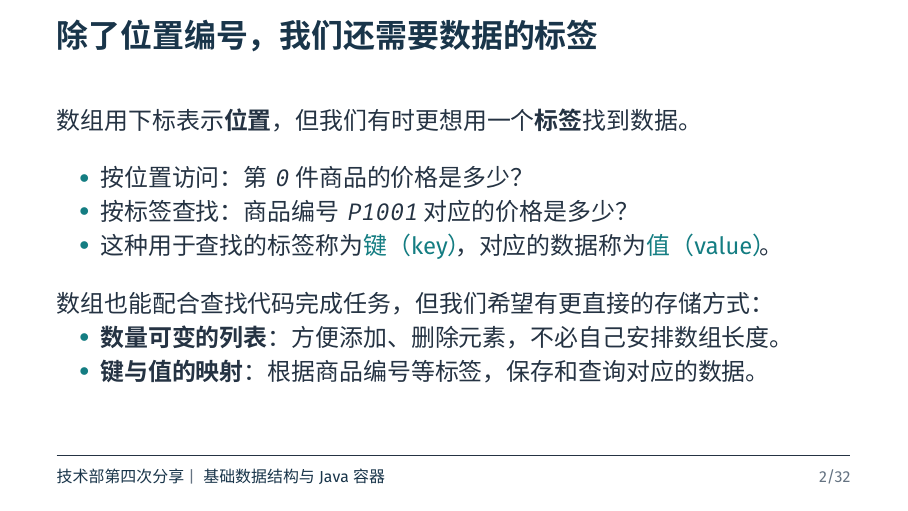
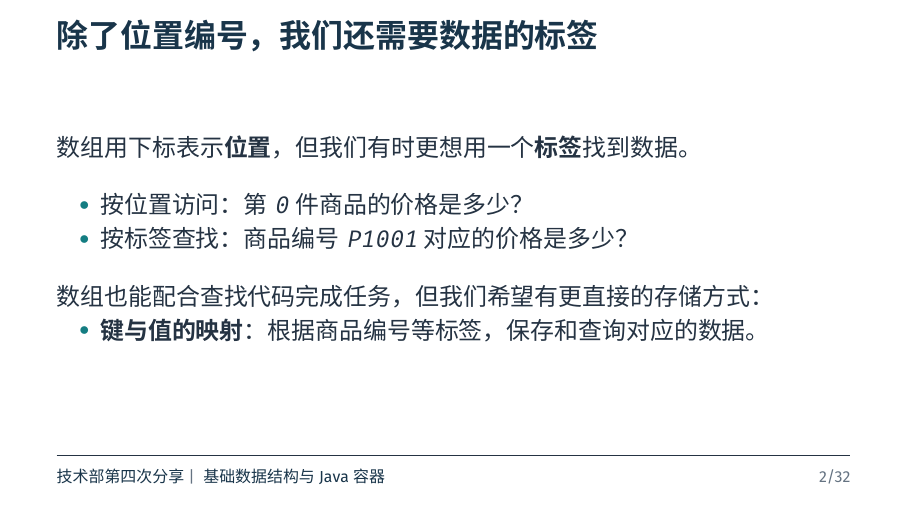
Before and after one commit to BITNP/bitnp-tech-talk-2026, LaTeX slides (04-java-collections/main.tex): page 3 of 33. Compiled offline with XeLaTeX.

Commit message:
04 remove hint text

```diff
--- a/04-java-collections/main.tex
+++ b/04-java-collections/main.tex
@@ -34,12 +34,12 @@ System.out.println(prices.length); // 3
   \begin{itemize}
     \item 按位置访问：第 \texttt{0} 件商品的价格是多少？
     \item 按标签查找：商品编号 \texttt{P1001} 对应的价格是多少？
-    \item 这种用于查找的标签称为\alert{键（key）}，对应的数据称为\alert{值（value）}。
+    % \item 这种用于查找的标签称为\alert{键（key）}，对应的数据称为\alert{值（value）}。
   \end{itemize}
   \bigskip
   数组也能配合查找代码完成任务，但我们希望有更直接的存储方式：
   \begin{itemize}
-    \item \textbf{数量可变的列表}：方便添加、删除元素，不必自己安排数组长度。
+    % \item \textbf{数量可变的列表}：方便添加、删除元素，不必自己安排数组长度。
     \item \textbf{键与值的映射}：根据商品编号等标签，保存和查询对应的数据。
   \end{itemize}
 \end{frame}
```
Also changed, not shown: 04-java-collections/main.pdf.
